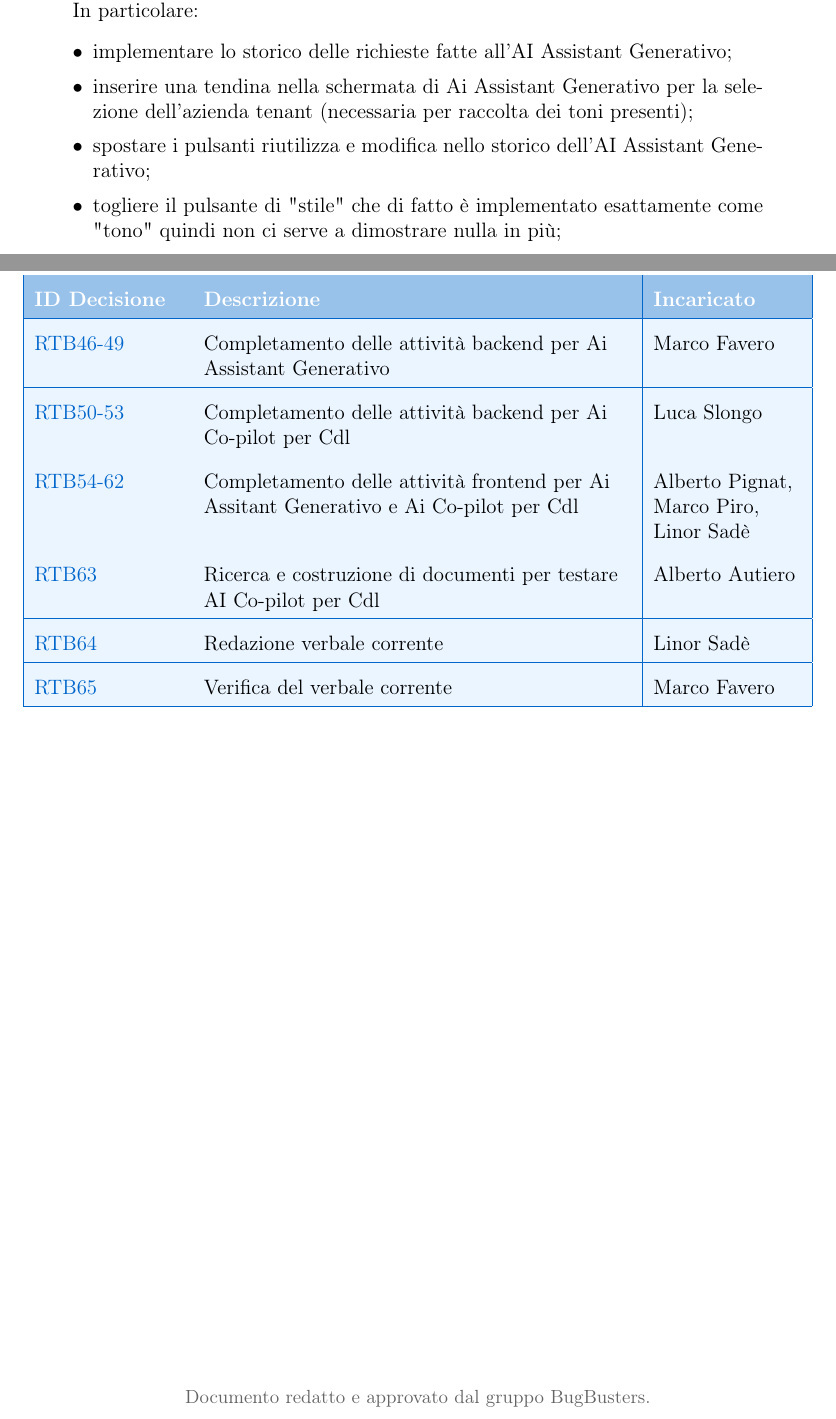
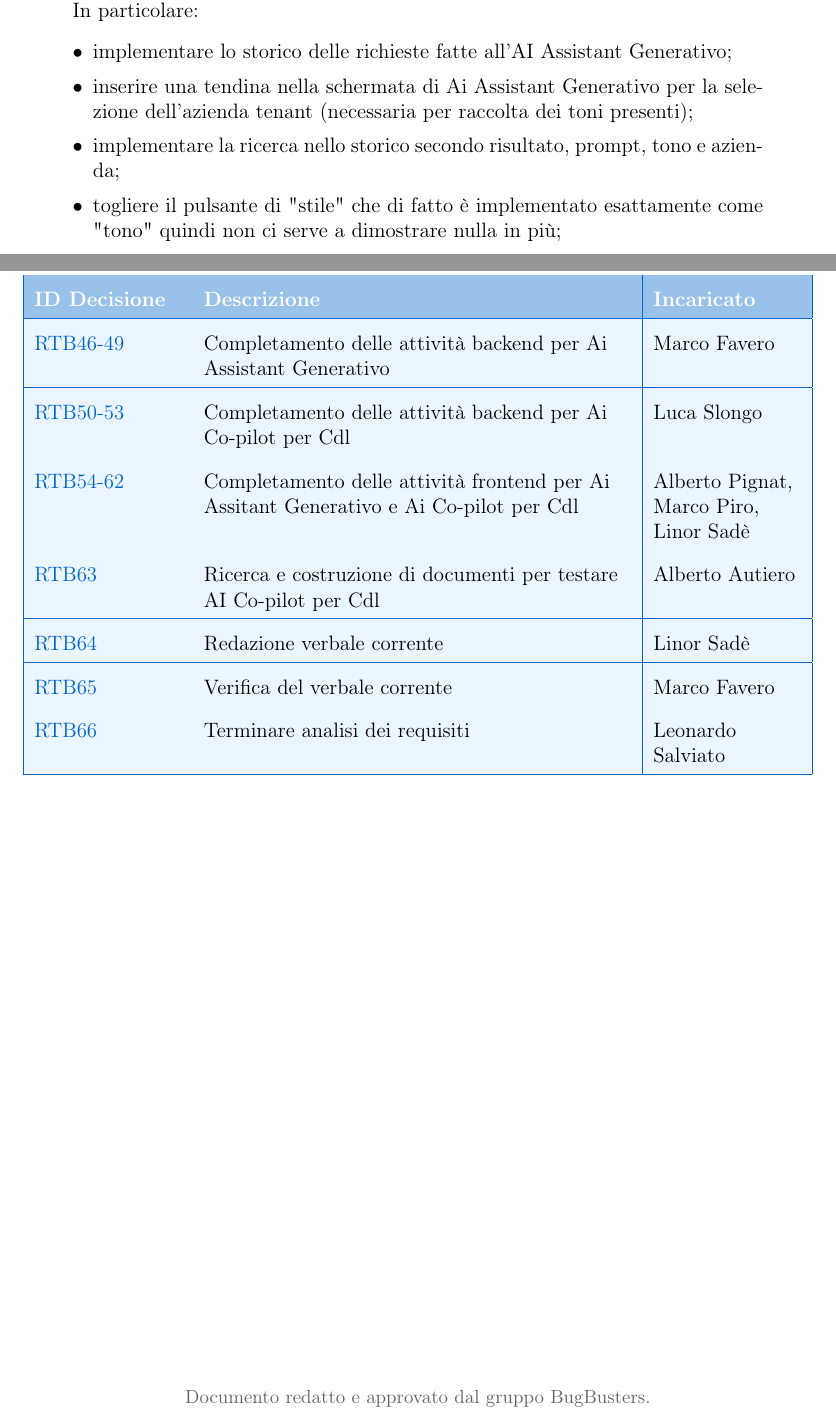
Before and after one commit to BugBustersUnipd/DocumentazioneSWE, a LaTeX document (RTB/VERBALI/INTERNI/VI_05-01-26/VI_05-01-26.tex): two parts of pages 6 and 7 of 7, joined at a grey line, cut so that both start at the same text. Compiled offline with pdfLaTeX.

Commit message:
completato verbale di oggi

```diff
--- a/RTB/VERBALI/INTERNI/VI_05-01-26/VI_05-01-26.tex
+++ b/RTB/VERBALI/INTERNI/VI_05-01-26/VI_05-01-26.tex
@@ -177,7 +177,7 @@ Inoltre la funzionalità di split e data analysis non saranno implementati nel P
     \begin{itemize}
         \item implementare lo storico delle richieste fatte all'AI Assistant Generativo;
         \item inserire una tendina nella schermata di Ai Assistant Generativo per la selezione dell'azienda tenant (necessaria per raccolta dei toni presenti);
-        \item spostare i pulsanti riutilizza e modifica nello storico dell'AI Assistant Generativo;
+        \item implementare la ricerca nello storico secondo risultato, prompt, tono e azienda;
         \item togliere il pulsante di "stile" che di fatto è implementato esattamente come "tono" quindi non ci serve a dimostrare nulla in più;
         \item togliere la valutazione del risultato;
         \item il salvataggio è automatico, non serve un pulsante apposito, aggiungere tuttavia un pulsante per uscire;
@@ -222,6 +222,8 @@ Il gruppo ha deciso di aggiornarsi su nuove difficoltà o dubbi che verranno eve
 \hline
 \rowcolor{secondaryblue!10} \href{https://github.com/BugBustersUnipd/DocumentazioneSWE/issues/101}{RTB65}  & Verifica del verbale corrente & Marco Favero \\
 \hline
+\rowcolor{secondaryblue!10} \href{https://github.com/BugBustersUnipd/DocumentazioneSWE/issues/103}{RTB66}  & Terminare analisi dei requisiti & Leonardo Salviato \\
+\hline
 \end{tabularx}
 \fussy
 
```
Also changed, not shown: RTB/VERBALI/INTERNI/VI_05-01-26/VI_05-01-26.pdf.
